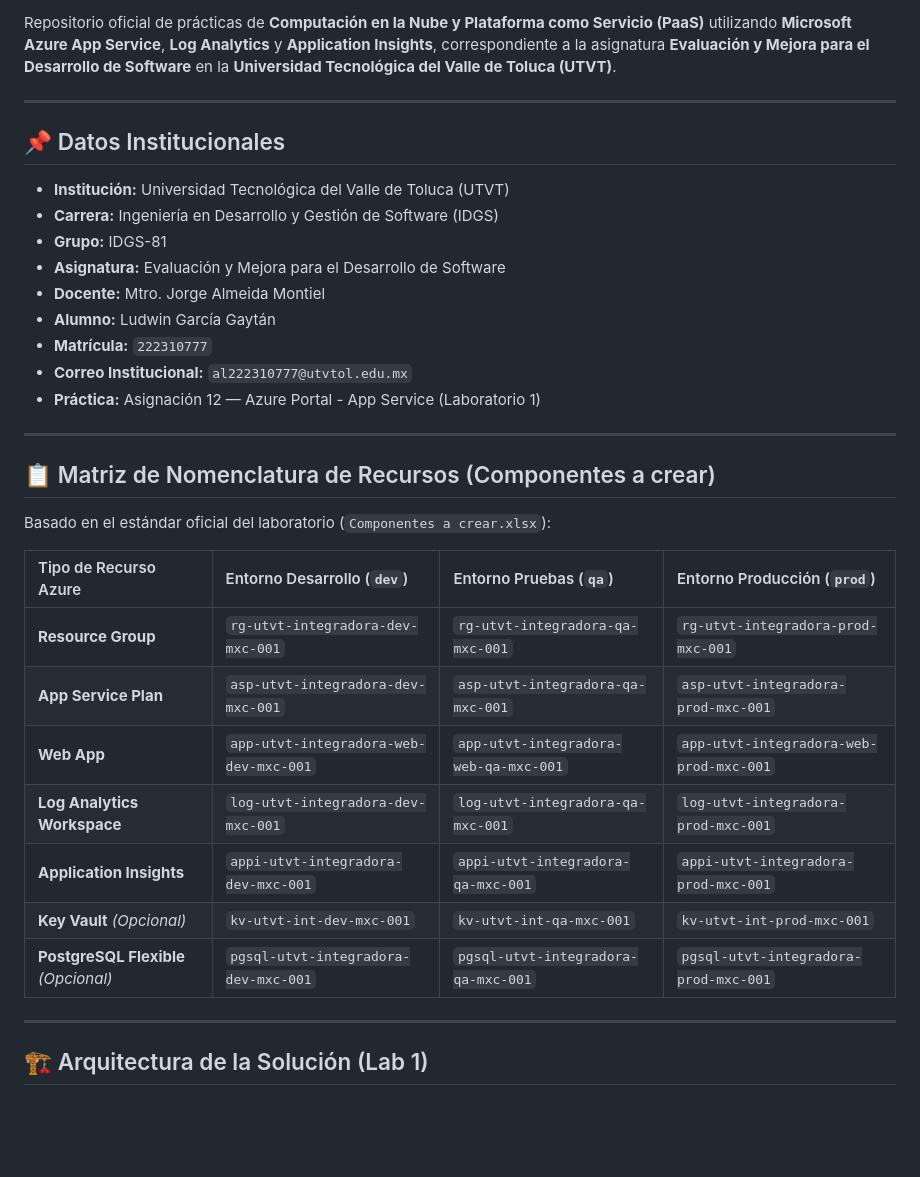
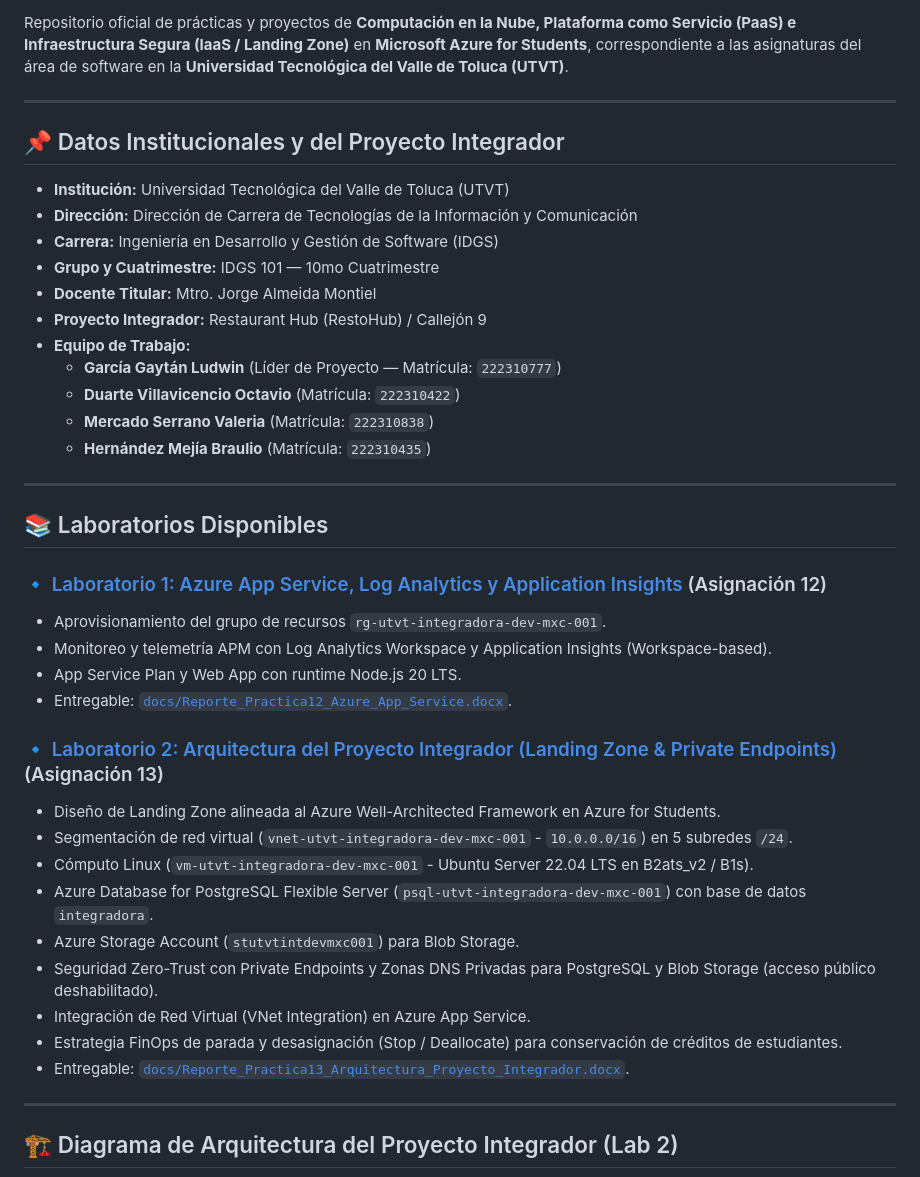
Before and after one commit to LudwinGarcia1/azure-laboratories, a Markdown page: README.md, the part around one of its changes. Rendered like a GitHub page; blank space fills up the shorter version.

```diff
--- a/README.md
+++ b/README.md
@@ -6,39 +7,46 @@
 [![UTVT](https://img.shields.io/badge/Institución-UTVT-green)](https://utvt.edomex.gob.mx/)
 [![Author](https://img.shields.io/badge/Autor-Ludwin%20García%20Gaytán-5C4EE5)](https://github.com/LudwinGarcia1)
 
-Repositorio oficial de prácticas de **Computación en la Nube y Plataforma como Servicio (PaaS)** utilizando **Microsoft Azure App Service**, **Log Analytics** y **Application Insights**, correspondiente a la asignatura **Evaluación y Mejora para el Desarrollo de Software** en la **Universidad Tecnológica del Valle de Toluca (UTVT)**.
+Repositorio oficial de prácticas y proyectos de **Computación en la Nube, Plataforma como Servicio (PaaS) e Infraestructura Segura (IaaS / Landing Zone)** en **Microsoft Azure for Students**, correspondiente a las asignaturas del área de software en la **Universidad Tecnológica del Valle de Toluca (UTVT)**.
 
 ---
 
-## 📌 Datos Institucionales
+## 📌 Datos Institucionales y del Proyecto Integrador
 
 * **Institución:** Universidad Tecnológica del Valle de Toluca (UTVT)
+* **Dirección:** Dirección de Carrera de Tecnologías de la Información y Comunicación
 * **Carrera:** Ingeniería en Desarrollo y Gestión de Software (IDGS)
-* **Grupo:** IDGS-81
-* **Asignatura:** Evaluación y Mejora para el Desarrollo de Software
-* **Docente:** Mtro. Jorge Almeida Montiel
-* **Alumno:** Ludwin García Gaytán
-* **Matrícula:** `222310777`
-* **Correo Institucional:** `al222310777@utvtol.edu.mx`
-* **Práctica:** Asignación 12 — Azure Portal - App Service (Laboratorio 1)
+* **Grupo y Cuatrimestre:** IDGS 101 — 10mo Cuatrimestre
+* **Docente Titular:** Mtro. Jorge Almeida Montiel
+* **Proyecto Integrador:** Restaurant Hub (RestoHub) / Callejón 9
+* **Equipo de Trabajo:**
+  * **García Gaytán Ludwin** (Líder de Proyecto — Matrícula: `222310777`)
+  * **Duarte Villavicencio Octavio** (Matrícula: `222310422`)
+  * **Mercado Serrano Valeria** (Matrícula: `222310838`)
+  * **Hernández Mejía Braulio** (Matrícula: `222310435`)
 
 ---
 
-## 📋 Matriz de Nomenclatura de Recursos (Componentes a crear)
+## 📚 Laboratorios Disponibles
 
-Basado en el estándar oficial del laboratorio (`Componentes a crear.xlsx`):
+### 🔹 [Laboratorio 1: Azure App Service, Log Analytics y Application Insights](Lab%201) (Asignación 12)
+* Aprovisionamiento del grupo de recursos `rg-utvt-integradora-dev-mxc-001`.
+* Monitoreo y telemetría APM con Log Analytics Workspace y Application Insights (Workspace-based).
+* App Service Plan y Web App con runtime Node.js 20 LTS.
+* Entregable: [`docs/Reporte_Practica12_Azure_App_Service.docx`](docs/Reporte_Practica12_Azure_App_Service.docx).
 
-| Tipo de Recurso Azure | Entorno Desarrollo (`dev`) | Entorno Pruebas (`qa`) | Entorno Producción (`prod`) |
-| :--- | :--- | :--- | :--- |
-| **Resource Group** | `rg-utvt-integradora-dev-mxc-001` | `rg-utvt-integradora-qa-mxc-001` | `rg-utvt-integradora-prod-mxc-001` |
-| **App Service Plan** | `asp-utvt-integradora-dev-mxc-001` | `asp-utvt-integradora-qa-mxc-001` | `asp-utvt-integradora-prod-mxc-001` |
-| **Web App** | `app-utvt-integradora-web-dev-mxc-001` | `app-utvt-integradora-web-qa-mxc-001` | `app-utvt-integradora-web-prod-mxc-001` |
-| **Log Analytics Workspace** | `log-utvt-integradora-dev-mxc-001` | `log-utvt-integradora-qa-mxc-001` | `log-utvt-integradora-prod-mxc-001` |
-| **Application Insights** | `appi-utvt-integradora-dev-mxc-001` | `appi-utvt-integradora-qa-mxc-001` | `appi-utvt-integradora-prod-mxc-001` |
-| **Key Vault** *(Opcional)* | `kv-utvt-int-dev-mxc-001` | `kv-utvt-int-qa-mxc-001` | `kv-utvt-int-prod-mxc-001` |
-| **PostgreSQL Flexible** *(Opcional)* | `pgsql-utvt-integradora-dev-mxc-001` | `pgsql-utvt-integradora-qa-mxc-001` | `pgsql-utvt-integradora-prod-mxc-001` |
+### 🔹 [Laboratorio 2: Arquitectura del Proyecto Integrador (Landing Zone & Private Endpoints)](Lab%202) (Asignación 13)
+* Diseño de Landing Zone alineada al Azure Well-Architected Framework en Azure for Students.
+* Segmentación de red virtual (`vnet-utvt-integradora-dev-mxc-001` - `10.0.0.0/16`) en 5 subredes `/24`.
+* Cómputo Linux (`vm-utvt-integradora-dev-mxc-001` - Ubuntu Server 22.04 LTS en B2ats_v2 / B1s).
+* Azure Database for PostgreSQL Flexible Server (`psql-utvt-integradora-dev-mxc-001`) con base de datos `integradora`.
+* Azure Storage Account (`stutvtintdevmxc001`) para Blob Storage.
+* Seguridad Zero-Trust con Private Endpoints y Zonas DNS Privadas para PostgreSQL y Blob Storage (acceso público deshabilitado).
+* Integración de Red Virtual (VNet Integration) en Azure App Service.
+* Estrategia FinOps de parada y desasignación (Stop / Deallocate) para conservación de créditos de estudiantes.
+* Entregable: [`docs/Reporte_Practica13_Arquitectura_Proyecto_Integrador.docx`](docs/Reporte_Practica13_Arquitectura_Proyecto_Integrador.docx).
 
 ---
 
-## 🏗️ Arquitectura de la Solución (Lab 1)
+## 🏗️ Diagrama de Arquitectura del Proyecto Integrador (Lab 2)
 
```
Also changed, not shown: other parts of README.md (+59 -68 lines).
